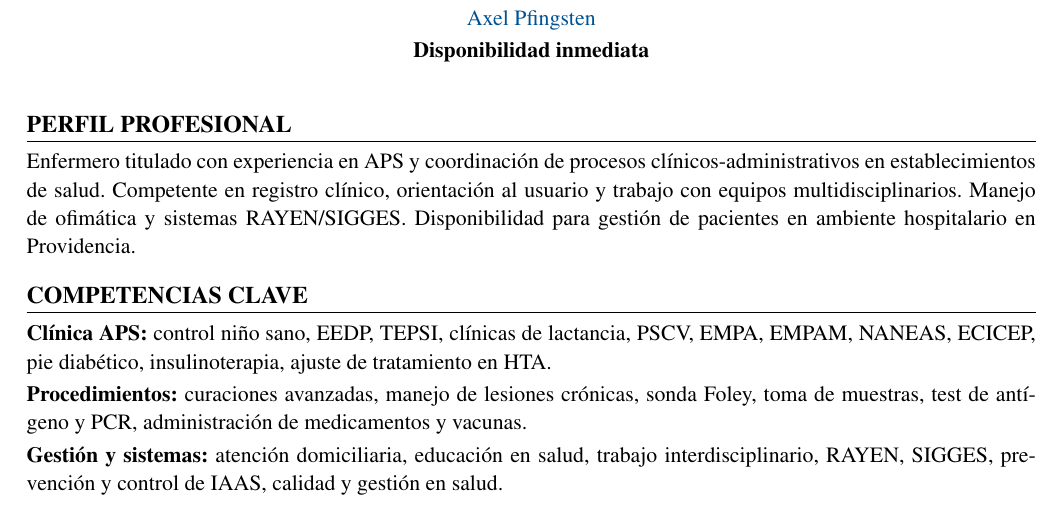
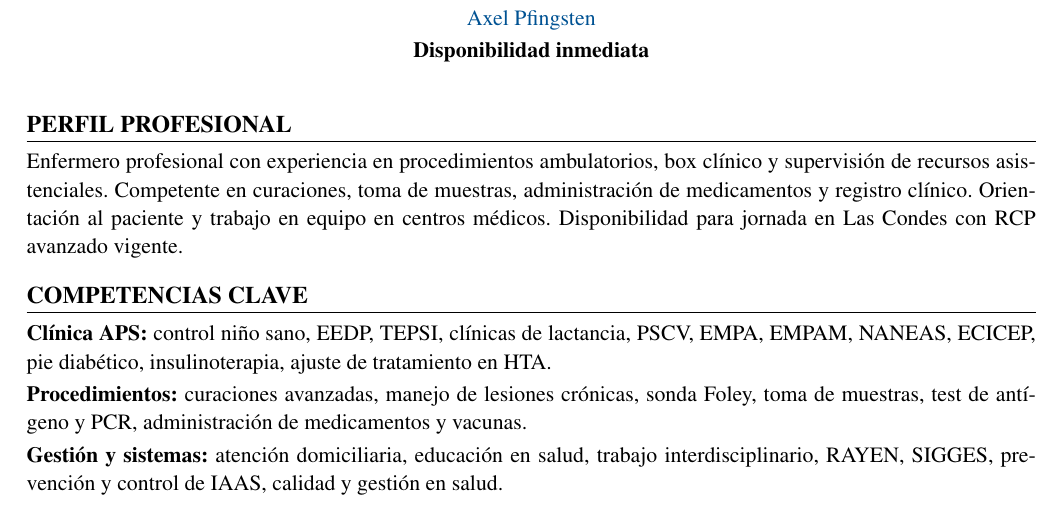
Before and after one commit to guillermoprojaslema/Agarra-la-Pallapp, a LaTeX CV (CV_Axel_Pfingsten_Arpe.tex): part of page 1 of 2, cut so that both start at the same text. Compiled offline with pdfLaTeX.

Commit message:
Adapta CV Harvard para OF-20260825-18: Enfermera/o Clínico — Centro Médico Manquehue (IntegraMédica).
Co-authored-by: Cursor <cursoragent@cursor.com>

```diff
--- a/CV_Axel_Pfingsten_Arpe.tex
+++ b/CV_Axel_Pfingsten_Arpe.tex
@@ -62,7 +62,7 @@
 
 %========== PERFIL ==========
 \section{Perfil profesional}
-Enfermero titulado con experiencia en APS y coordinación de procesos clínicos-administrativos en establecimientos de salud. Competente en registro clínico, orientación al usuario y trabajo con equipos multidisciplinarios. Manejo de ofimática y sistemas RAYEN/SIGGES. Disponibilidad para gestión de pacientes en ambiente hospitalario en Providencia.
+Enfermero profesional con experiencia en procedimientos ambulatorios, box clínico y supervisión de recursos asistenciales. Competente en curaciones, toma de muestras, administración de medicamentos y registro clínico. Orientación al paciente y trabajo en equipo en centros médicos. Disponibilidad para jornada en Las Condes con RCP avanzado vigente.
 
 %========== COMPETENCIAS ==========
 \section{Competencias clave}
```
Also changed, not shown: CV_Axel_Pfingsten_Arpe.pdf.
